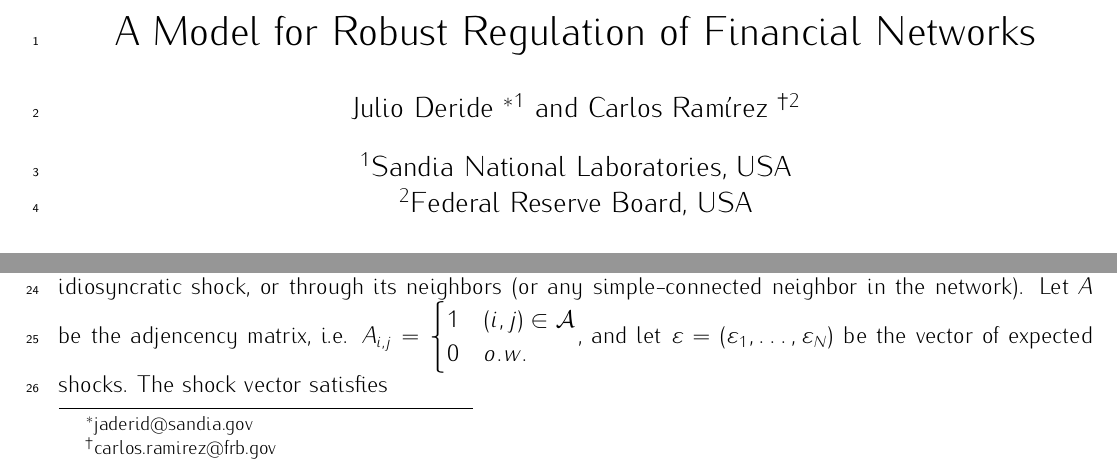
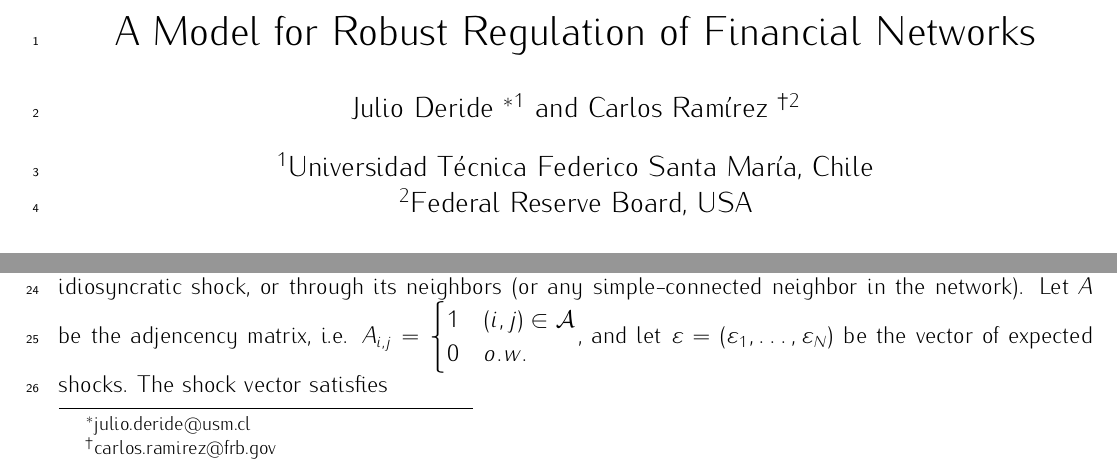
Before and after one commit to carloscmu/Regulation-Julio-Carlos, a LaTeX paper (DR-Model.tex): two parts of page 1 of 8, joined at a grey line, cut so that both start at the same text. Compiled offline with pdfLaTeX.

Commit message:
Updates from Overleaf

```diff
--- a/DR-Model.tex
+++ b/DR-Model.tex
@@ -30,9 +30,9 @@
 
 \title{A Model for Robust Regulation of Financial Networks}
 \usepackage{authblk}
-\author[1]{Julio Deride \thanks{jaderid@sandia.gov}}
+\author[1]{Julio Deride \thanks{julio.deride@usm.cl}}
 \author[2]{Carlos Ram\'irez \thanks{carlos.ramirez@frb.gov}}
-\affil[1]{Sandia National Laboratories, USA}
+\affil[1]{Universidad T\'ecnica Federico Santa Mar\'ia, Chile}
 \affil[2]{Federal Reserve Board, USA}
 \renewcommand\Authands{ and }
 
```
